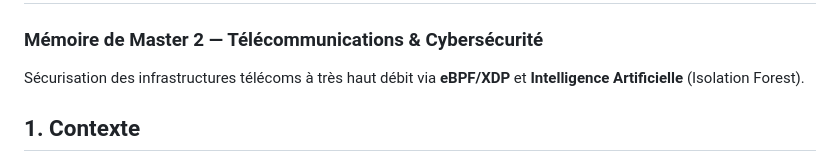
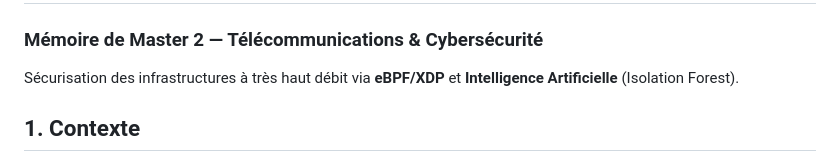
Before and after one commit to Fabio1434/mems, a Markdown page: README.md, the part around the change. Drawn GitHub-style.

Commit message:
Refine wording in README for clarity
Updated the wording for clarity in the README.

```diff
--- a/README.md
+++ b/README.md
@@ -1,7 +1,7 @@
 # Détection et neutralisation automatisée des cyberattaques à haute vitesse
 ### Mémoire de Master 2 — Télécommunications & Cybersécurité
 
-Sécurisation des infrastructures télécoms à très haut débit via **eBPF/XDP** et **Intelligence Artificielle** (Isolation Forest).
+Sécurisation des infrastructures à très haut débit via **eBPF/XDP** et **Intelligence Artificielle** (Isolation Forest).
 
 ## 1. Contexte
 
```
